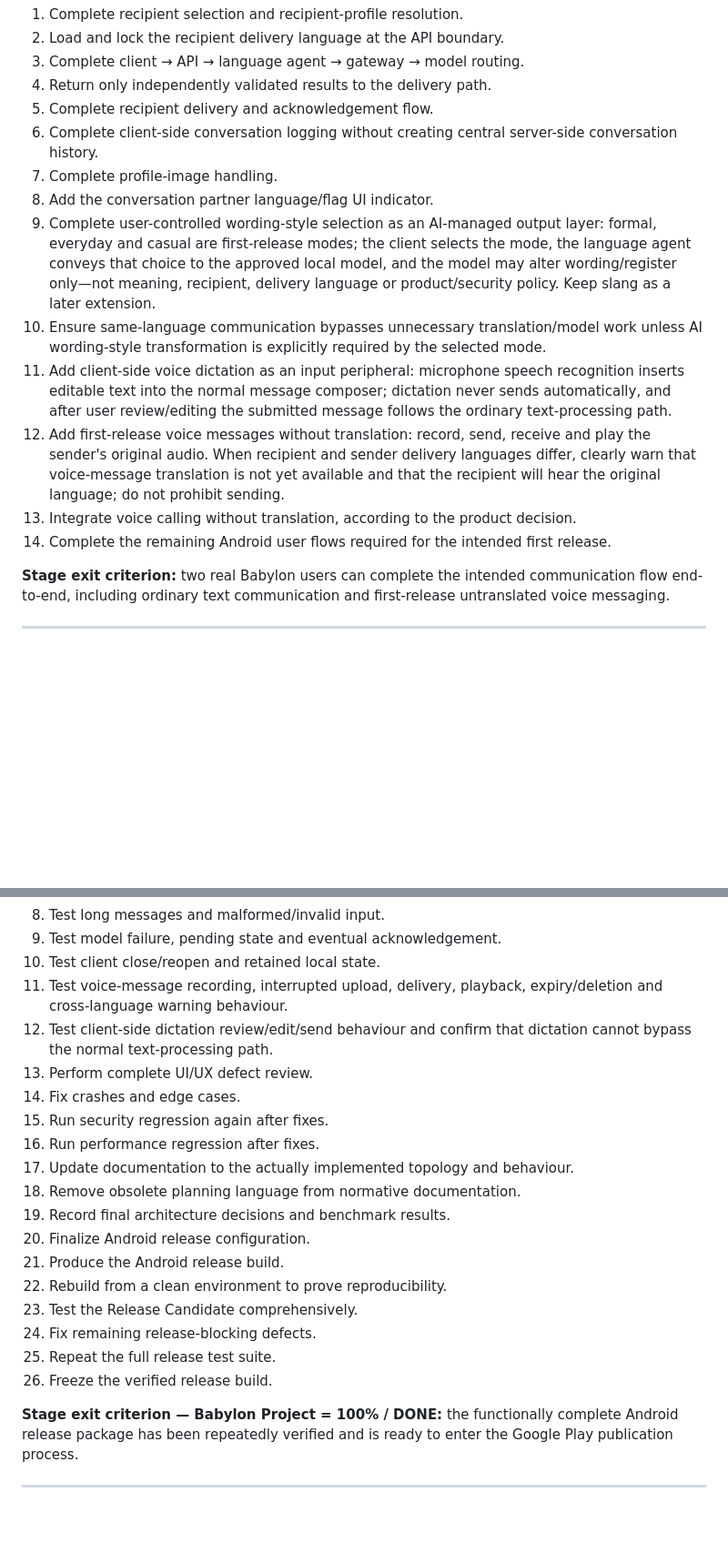
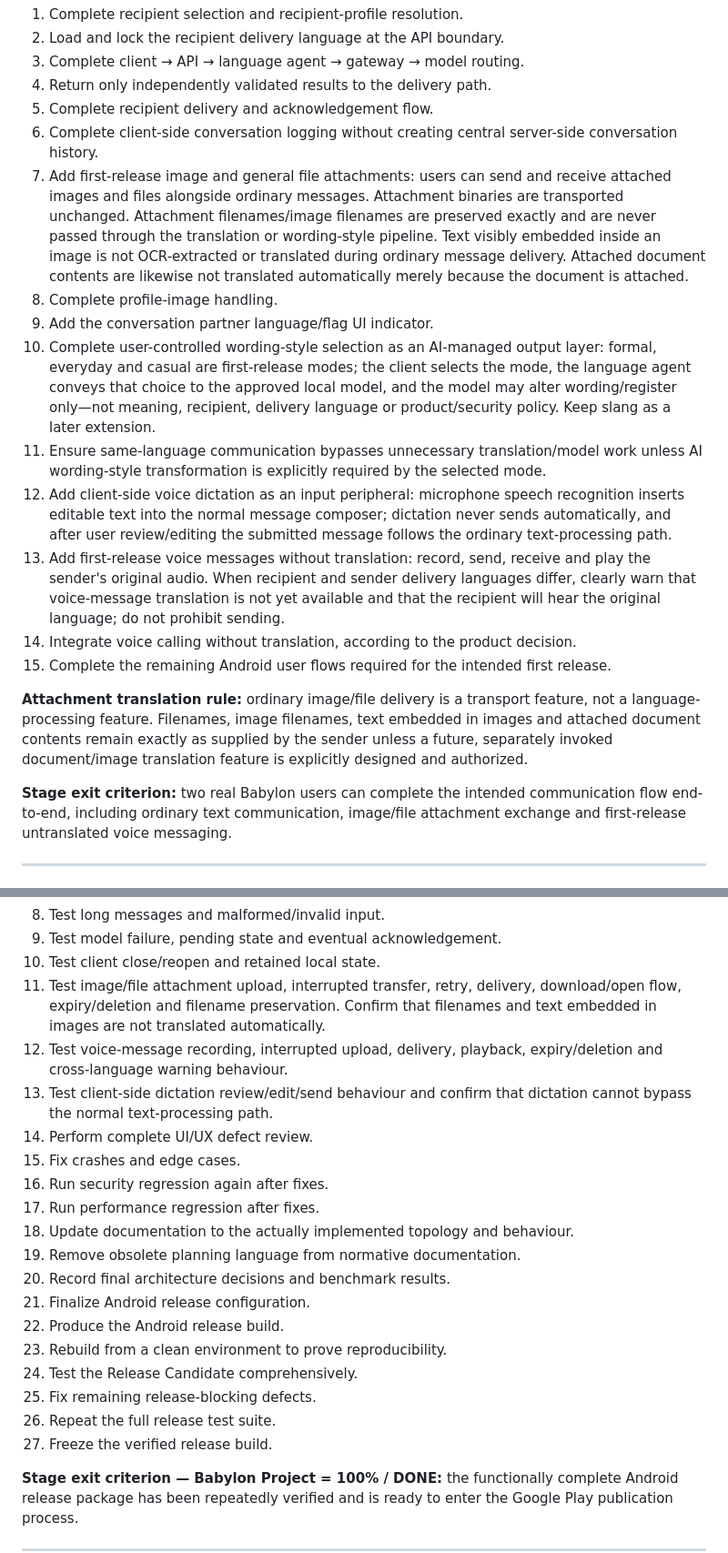
Before and after one commit to StrobiSoft/Babylon, a Markdown page: babylon-project/docs/MASTER_PLAN.md, 2 parts joined by grey strips. Shown at 91% size. Rendered like a GitHub page; blank space fills up the shorter version.

Commit message:
docs: define attachment transport and no-translation policy

```diff
--- a/babylon-project/docs/MASTER_PLAN.md
+++ b/babylon-project/docs/MASTER_PLAN.md
@@ -115,16 +115,19 @@ New product capabilities are placed at the earliest stage where their prerequisi
 4. Return only independently validated results to the delivery path.
 5. Complete recipient delivery and acknowledgement flow.
 6. Complete client-side conversation logging without creating central server-side conversation history.
-7. Complete profile-image handling.
-8. Add the conversation partner language/flag UI indicator.
-9. Complete user-controlled wording-style selection as an AI-managed output layer: formal, everyday and casual are first-release modes; the client selects the mode, the language agent conveys that choice to the approved local model, and the model may alter wording/register only—not meaning, recipient, delivery language or product/security policy. Keep slang as a later extension.
-10. Ensure same-language communication bypasses unnecessary translation/model work unless AI wording-style transformation is explicitly required by the selected mode.
-11. Add client-side voice dictation as an input peripheral: microphone speech recognition inserts editable text into the normal message composer; dictation never sends automatically, and after user review/editing the submitted message follows the ordinary text-processing path.
-12. Add first-release voice messages without translation: record, send, receive and play the sender's original audio. When recipient and sender delivery languages differ, clearly warn that voice-message translation is not yet available and that the recipient will hear the original language; do not prohibit sending.
-13. Integrate voice calling without translation, according to the product decision.
-14. Complete the remaining Android user flows required for the intended first release.
+7. Add first-release image and general file attachments: users can send and receive attached images and files alongside ordinary messages. Attachment binaries are transported unchanged. Attachment filenames/image filenames are preserved exactly and are never passed through the translation or wording-style pipeline. Text visibly embedded inside an image is not OCR-extracted or translated during ordinary message delivery. Attached document contents are likewise not translated automatically merely because the document is attached.
+8. Complete profile-image handling.
+9. Add the conversation partner language/flag UI indicator.
+10. Complete user-controlled wording-style selection as an AI-managed output layer: formal, everyday and casual are first-release modes; the client selects the mode, the language agent conveys that choice to the approved local model, and the model may alter wording/register only—not meaning, recipient, delivery language or product/security policy. Keep slang as a later extension.
+11. Ensure same-language communication bypasses unnecessary translation/model work unless AI wording-style transformation is explicitly required by the selected mode.
+12. Add client-side voice dictation as an input peripheral: microphone speech recognition inserts editable text into the normal message composer; dictation never sends automatically, and after user review/editing the submitted message follows the ordinary text-processing path.
+13. Add first-release voice messages without translation: record, send, receive and play the sender's original audio. When recipient and sender delivery languages differ, clearly warn that voice-message translation is not yet available and that the recipient will hear the original language; do not prohibit sending.
+14. Integrate voice calling without translation, according to the product decision.
+15. Complete the remaining Android user flows required for the intended first release.
 
-**Stage exit criterion:** two real Babylon users can complete the intended communication flow end-to-end, including ordinary text communication and first-release untranslated voice messaging.
+**Attachment translation rule:** ordinary image/file delivery is a transport feature, not a language-processing feature. Filenames, image filenames, text embedded in images and attached document contents remain exactly as supplied by the sender unless a future, separately invoked document/image translation feature is explicitly designed and authorized.
+
+**Stage exit criterion:** two real Babylon users can complete the intended communication flow end-to-end, including ordinary text communication, image/file attachment exchange and first-release untranslated voice messaging.
 
 ---
 
@@ -172,22 +176,23 @@ No new foundational feature should normally enter this stage. The focus is provi
 8. Test long messages and malformed/invalid input.
 9. Test model failure, pending state and eventual acknowledgement.
 10. Test client close/reopen and retained local state.
-11. Test voice-message recording, interrupted upload, delivery, playback, expiry/deletion and cross-language warning behaviour.
-12. Test client-side dictation review/edit/send behaviour and confirm that dictation cannot bypass the normal text-processing path.
-13. Perform complete UI/UX defect review.
-14. Fix crashes and edge cases.
-15. Run security regression again after fixes.
-16. Run performance regression after fixes.
-17. Update documentation to the actually implemented topology and behaviour.
-18. Remove obsolete planning language from normative documentation.
-19. Record final architecture decisions and benchmark results.
-20. Finalize Android release configuration.
-21. Produce the Android release build.
-22. Rebuild from a clean environment to prove reproducibility.
-23. Test the Release Candidate comprehensively.
-24. Fix remaining release-blocking defects.
-25. Repeat the full release test suite.
-26. Freeze the verified release build.
+11. Test image/file attachment upload, interrupted transfer, retry, delivery, download/open flow, expiry/deletion and filename preservation. Confirm that filenames and text embedded in images are not translated automatically.
+12. Test voice-message recording, interrupted upload, delivery, playback, expiry/deletion and cross-language warning behaviour.
+13. Test client-side dictation review/edit/send behaviour and confirm that dictation cannot bypass the normal text-processing path.
+14. Perform complete UI/UX defect review.
+15. Fix crashes and edge cases.
+16. Run security regression again after fixes.
+17. Run performance regression after fixes.
+18. Update documentation to the actually implemented topology and behaviour.
+19. Remove obsolete planning language from normative documentation.
+20. Record final architecture decisions and benchmark results.
+21. Finalize Android release configuration.
+22. Produce the Android release build.
+23. Rebuild from a clean environment to prove reproducibility.
+24. Test the Release Candidate comprehensively.
+25. Fix remaining release-blocking defects.
+26. Repeat the full release test suite.
+27. Freeze the verified release build.
 
 **Stage exit criterion — Babylon Project = 100% / DONE:** the functionally complete Android release package has been repeatedly verified and is ready to enter the Google Play publication process.
 
```
Also changed, not shown: other parts of babylon-project/docs/MASTER_PLAN.md (+5 -4 lines).
